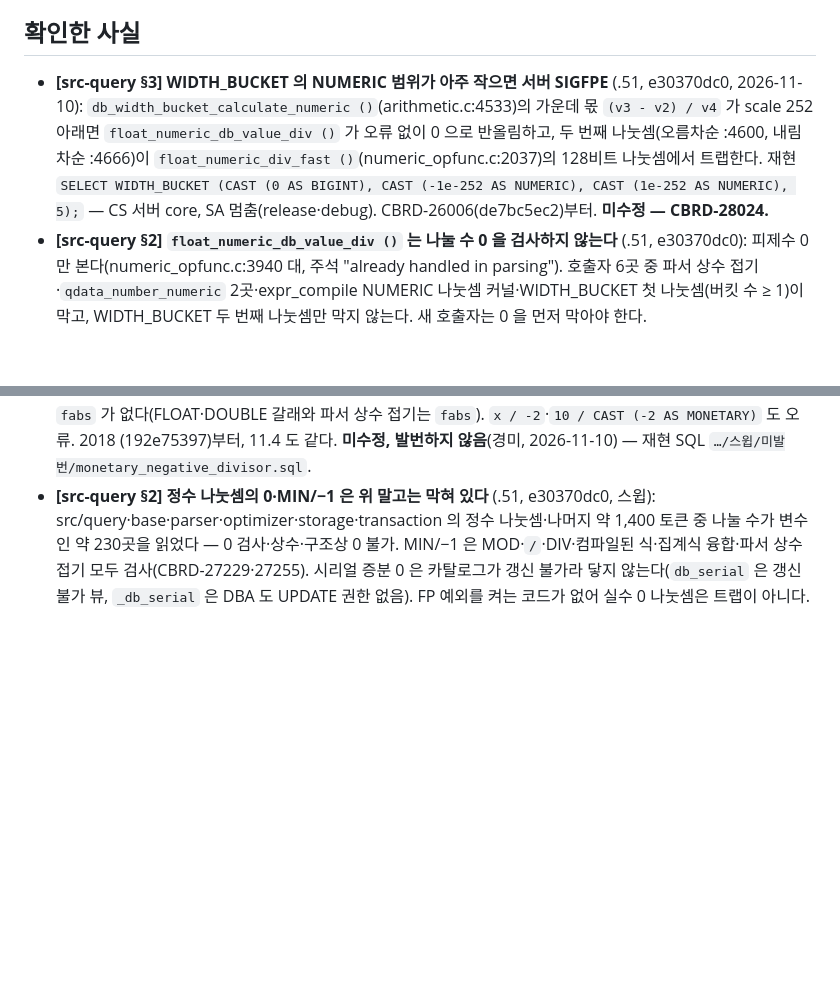
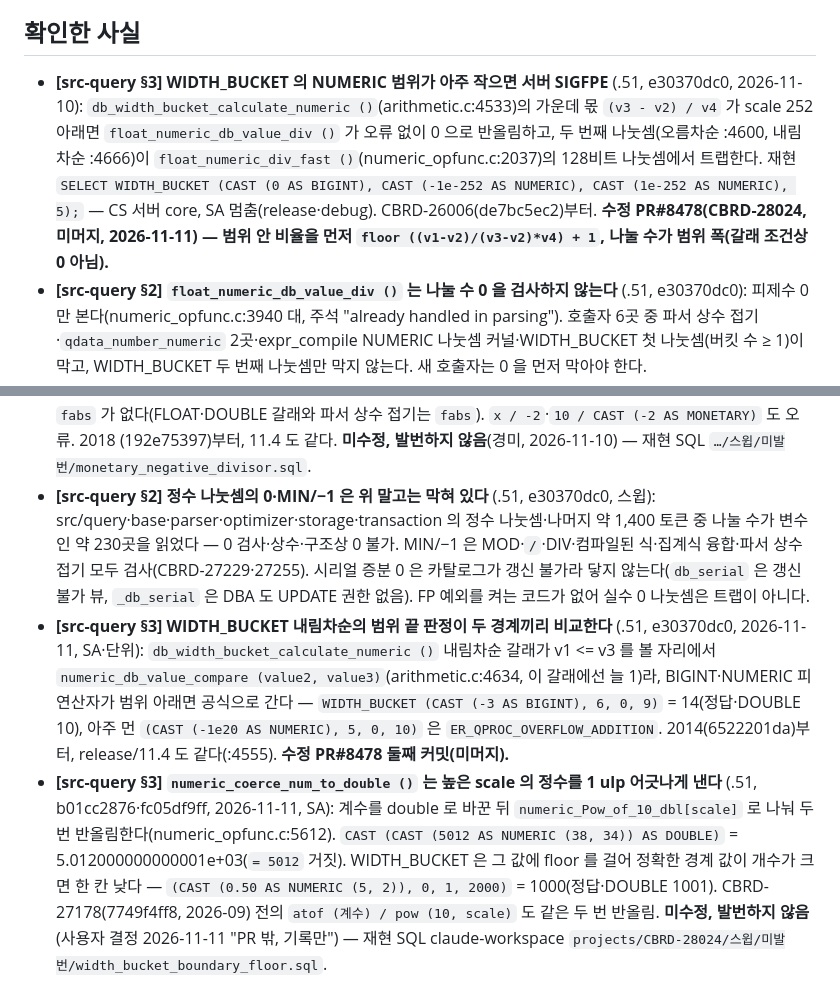
Before and after one commit to soheejung-cs/dev4-ai-source, a Markdown page: staging/정소희-나눗셈-0-스윕.md, 2 parts joined by grey strips. Drawn GitHub-style; blank space fills up the shorter version.

Commit message:
staging: WIDTH_BUCKET 수정 PR#8478, 내림차순 범위 끝 비교 오타, NUMERIC→DOUBLE 1 ulp (CBRD-28024)
Co-Authored-By: Claude Opus 5.5 <noreply@anthropic.com>
Claude-Session: https://claude.ai/code/session_01H2pTWRPZapDmLtR8b7wP2g

```diff
--- a/staging/정소희-나눗셈-0-스윕.md
+++ b/staging/정소희-나눗셈-0-스윕.md
@@ -4,9 +4,11 @@
 출처: claude-workspace `projects/CBRD-28024/`(요약 `스윕/README.md`, 재현 `repro/verify_sweep.sh`·`gdb_wb.sh`). 계기 CBRD-28020(TRUNC, PR#8476).
 
 ## 확인한 사실
-- **[src-query §3] WIDTH_BUCKET 의 NUMERIC 범위가 아주 작으면 서버 SIGFPE** (.51, e30370dc0, 2026-11-10): `db_width_bucket_calculate_numeric ()`(arithmetic.c:4533)의 가운데 몫 `(v3 - v2) / v4` 가 scale 252 아래면 `float_numeric_db_value_div ()` 가 오류 없이 0 으로 반올림하고, 두 번째 나눗셈(오름차순 :4600, 내림차순 :4666)이 `float_numeric_div_fast ()`(numeric_opfunc.c:2037)의 128비트 나눗셈에서 트랩한다. 재현 `SELECT WIDTH_BUCKET (CAST (0 AS BIGINT), CAST (-1e-252 AS NUMERIC), CAST (1e-252 AS NUMERIC), 5);` — CS 서버 core, SA 멈춤(release·debug). CBRD-26006(de7bc5ec2)부터. **미수정 — CBRD-28024.**
+- **[src-query §3] WIDTH_BUCKET 의 NUMERIC 범위가 아주 작으면 서버 SIGFPE** (.51, e30370dc0, 2026-11-10): `db_width_bucket_calculate_numeric ()`(arithmetic.c:4533)의 가운데 몫 `(v3 - v2) / v4` 가 scale 252 아래면 `float_numeric_db_value_div ()` 가 오류 없이 0 으로 반올림하고, 두 번째 나눗셈(오름차순 :4600, 내림차순 :4666)이 `float_numeric_div_fast ()`(numeric_opfunc.c:2037)의 128비트 나눗셈에서 트랩한다. 재현 `SELECT WIDTH_BUCKET (CAST (0 AS BIGINT), CAST (-1e-252 AS NUMERIC), CAST (1e-252 AS NUMERIC), 5);` — CS 서버 core, SA 멈춤(release·debug). CBRD-26006(de7bc5ec2)부터. **수정 PR#8478(CBRD-28024, 미머지, 2026-11-11) — 범위 안 비율을 먼저 `floor ((v1-v2)/(v3-v2)*v4) + 1`, 나눌 수가 범위 폭(갈래 조건상 0 아님).**
 - **[src-query §2] `float_numeric_db_value_div ()` 는 나눌 수 0 을 검사하지 않는다** (.51, e30370dc0): 피제수 0 만 본다(numeric_opfunc.c:3940 대, 주석 "already handled in parsing"). 호출자 6곳 중 파서 상수 접기·`qdata_number_numeric` 2곳·expr_compile NUMERIC 나눗셈 커널·WIDTH_BUCKET 첫 나눗셈(버킷 수 ≥ 1)이 막고, WIDTH_BUCKET 두 번째 나눗셈만 막지 않는다. 새 호출자는 0 을 먼저 막아야 한다.
 - **[src-query §2] WIDTH_BUCKET 은 인자가 모두 상수여도 서버가 계산한다** (.51, fc05df9ff, CS core 로 확인): 위 재현(표 없음)의 core 스택이 `fetch_op_width_bucket ()` ← `expr_k_generic ()` — 파서 상수 접기로 클라이언트에서 끝나지 않는다.
 - **[src-query §3] MD5·SHA2 가 문자 수만큼의 바이트만 해시한다** (.51, e30370dc0, en_US.utf8 SA): `db_string_md5 ()`(string_opfunc.c:3130)·`db_string_sha_two ()`(:2912)가 길이로 `db_get_string_length ()`(문자 수)를 넘긴다. `MD5 ('한글abc')` = 앞 5바이트의 MD5. SHA1(`db_string_sha_one ()`)은 바이트 수라 맞다. release/11.4 도 같다. **미수정, 발번하지 않음**(경미, 2026-11-10) — 재현 SQL claude-workspace `projects/CBRD-28024/스윕/미발번/md5_sha2_multibyte.sql`.
 - **[src-query §3] MONETARY 를 음수로 나누면 "Attempt to divide by zero"** (.51, e30370dc0, SA): `qdata_is_divided_zero ()`(query_opfunc.c:4313)의 MONETARY 갈래가 `amount <= DBL_EPSILON` 이라 `fabs` 가 없다(FLOAT·DOUBLE 갈래와 파서 상수 접기는 `fabs`). `x / -2`·`10 / CAST (-2 AS MONETARY)` 도 오류. 2018 (192e75397)부터, 11.4 도 같다. **미수정, 발번하지 않음**(경미, 2026-11-10) — 재현 SQL `…/스윕/미발번/monetary_negative_divisor.sql`.
 - **[src-query §2] 정수 나눗셈의 0·MIN/−1 은 위 말고는 막혀 있다** (.51, e30370dc0, 스윕): src/query·base·parser·optimizer·storage·transaction 의 정수 나눗셈·나머지 약 1,400 토큰 중 나눌 수가 변수인 약 230곳을 읽었다 — 0 검사·상수·구조상 0 불가. MIN/−1 은 MOD·`/`·DIV·컴파일된 식·집계식 융합·파서 상수 접기 모두 검사(CBRD-27229·27255). 시리얼 증분 0 은 카탈로그가 갱신 불가라 닿지 않는다(`db_serial` 은 갱신 불가 뷰, `_db_serial` 은 DBA 도 UPDATE 권한 없음). FP 예외를 켜는 코드가 없어 실수 0 나눗셈은 트랩이 아니다.
+- **[src-query §3] WIDTH_BUCKET 내림차순의 범위 끝 판정이 두 경계끼리 비교한다** (.51, e30370dc0, 2026-11-11, SA·단위): `db_width_bucket_calculate_numeric ()` 내림차순 갈래가 v1 <= v3 를 볼 자리에서 `numeric_db_value_compare (value2, value3)`(arithmetic.c:4634, 이 갈래에선 늘 1)라, BIGINT·NUMERIC 피연산자가 범위 아래면 공식으로 간다 — `WIDTH_BUCKET (CAST (-3 AS BIGINT), 6, 0, 9)` = 14(정답·DOUBLE 10), 아주 먼 `(CAST (-1e20 AS NUMERIC), 5, 0, 10)` 은 `ER_QPROC_OVERFLOW_ADDITION`. 2014(6522201da)부터, release/11.4 도 같다(:4555). **수정 PR#8478 둘째 커밋(미머지).**
+- **[src-query §3] `numeric_coerce_num_to_double ()` 는 높은 scale 의 정수를 1 ulp 어긋나게 낸다** (.51, b01cc2876·fc05df9ff, 2026-11-11, SA): 계수를 double 로 바꾼 뒤 `numeric_Pow_of_10_dbl[scale]` 로 나눠 두 번 반올림한다(numeric_opfunc.c:5612). `CAST (CAST (5012 AS NUMERIC (38, 34)) AS DOUBLE)` = 5.012000000000001e+03(`= 5012` 거짓). WIDTH_BUCKET 은 그 값에 floor 를 걸어 정확한 경계 값이 개수가 크면 한 칸 낮다 — `(CAST (0.50 AS NUMERIC (5, 2)), 0, 1, 2000)` = 1000(정답·DOUBLE 1001). CBRD-27178(7749f4ff8, 2026-09) 전의 `atof (계수) / pow (10, scale)` 도 같은 두 번 반올림. **미수정, 발번하지 않음**(사용자 결정 2026-11-11 "PR 밖, 기록만") — 재현 SQL claude-workspace `projects/CBRD-28024/스윕/미발번/width_bucket_boundary_floor.sql`.
```
